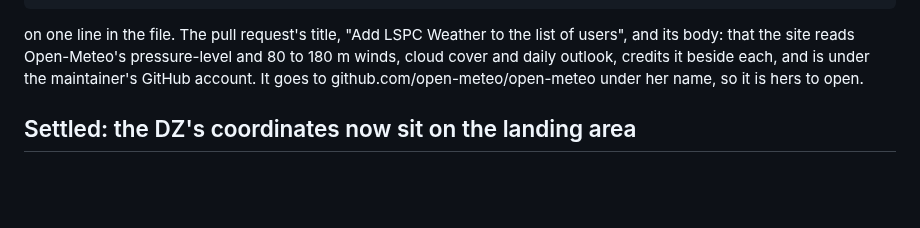
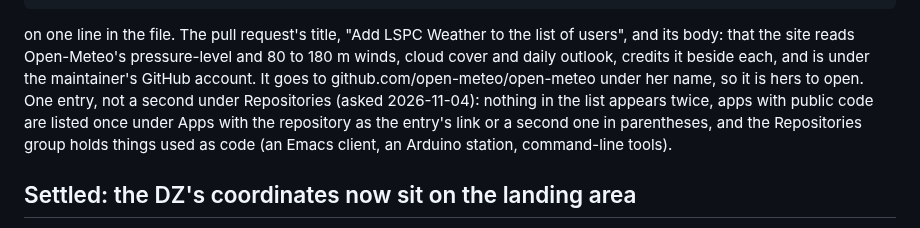
Before and after one commit to amelia-m/lspc-weather, a Markdown page: docs/open-questions.md, the part around the change. Drawn GitHub-style; blank space fills up the shorter version.

Commit message:
Docs: one entry on Open-Meteo's list, not a second under Repositories
Co-Authored-By: Claude Fable 5.1 <noreply@anthropic.com>
Claude-Session: https://claude.ai/code/session_01PwvQJS4FhUuPgRjZimqDac

```diff
--- a/docs/open-questions.md
+++ b/docs/open-questions.md
@@ -605,7 +605,11 @@ the list of users", and its body: that the site reads Open-Meteo's
 pressure-level and 80 to 180 m winds, cloud cover and daily outlook,
 credits it beside each, and is under the maintainer's GitHub account.
 It goes to github.com/open-meteo/open-meteo under her name, so it is
-hers to open.
+hers to open. One entry, not a second under Repositories (asked
+2026-11-04): nothing in the list appears twice, apps with public code
+are listed once under Apps with the repository as the entry's link or a
+second one in parentheses, and the Repositories group holds things used
+as code (an Emacs client, an Arduino station, command-line tools).
 
 ## Settled: the DZ's coordinates now sit on the landing area
 
```
